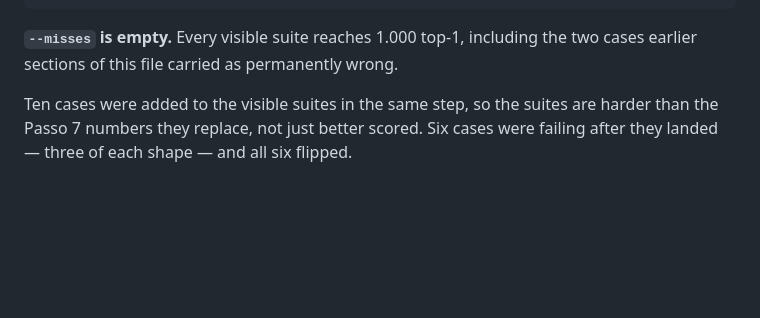
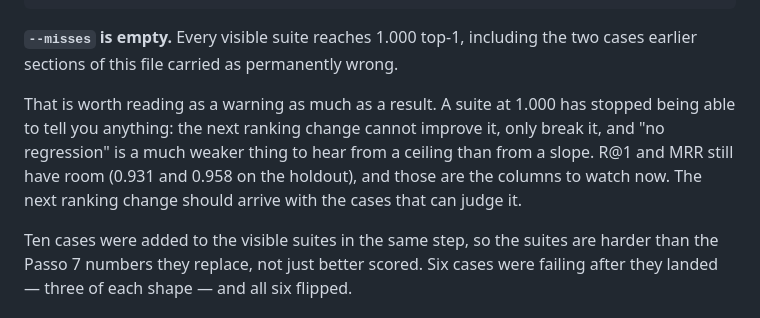
Before and after one commit to claudin-io/claudinio-brain, a Markdown page: evals/README.md, the part around the change. Rendered like a GitHub page; blank space fills up the shorter version.

Commit message:
docs(evals): a suite at 1.000 has stopped measuring anything
Every visible suite now reads 1.000 top-1, which is the result and also
the problem: a ceiling cannot show the next change is an improvement,
only that it is not a disaster. Says so where the number is reported,
and points at the columns with room left in them.

```diff
--- a/evals/README.md
+++ b/evals/README.md
@@ -169,6 +169,13 @@ holdout      all             24   0.931   1.000    1.000   0.958  1.000
 
 **`--misses` is empty.** Every visible suite reaches 1.000 top-1, including the
 two cases earlier sections of this file carried as permanently wrong.
+
+That is worth reading as a warning as much as a result. A suite at 1.000 has
+stopped being able to tell you anything: the next ranking change cannot improve
+it, only break it, and "no regression" is a much weaker thing to hear from a
+ceiling than from a slope. R@1 and MRR still have room (0.931 and 0.958 on the
+holdout), and those are the columns to watch now. The next ranking change should
+arrive with the cases that can judge it.
 
 Ten cases were added to the visible suites in the same step, so the suites are
 harder than the Passo 7 numbers they replace, not just better scored. Six cases
```
